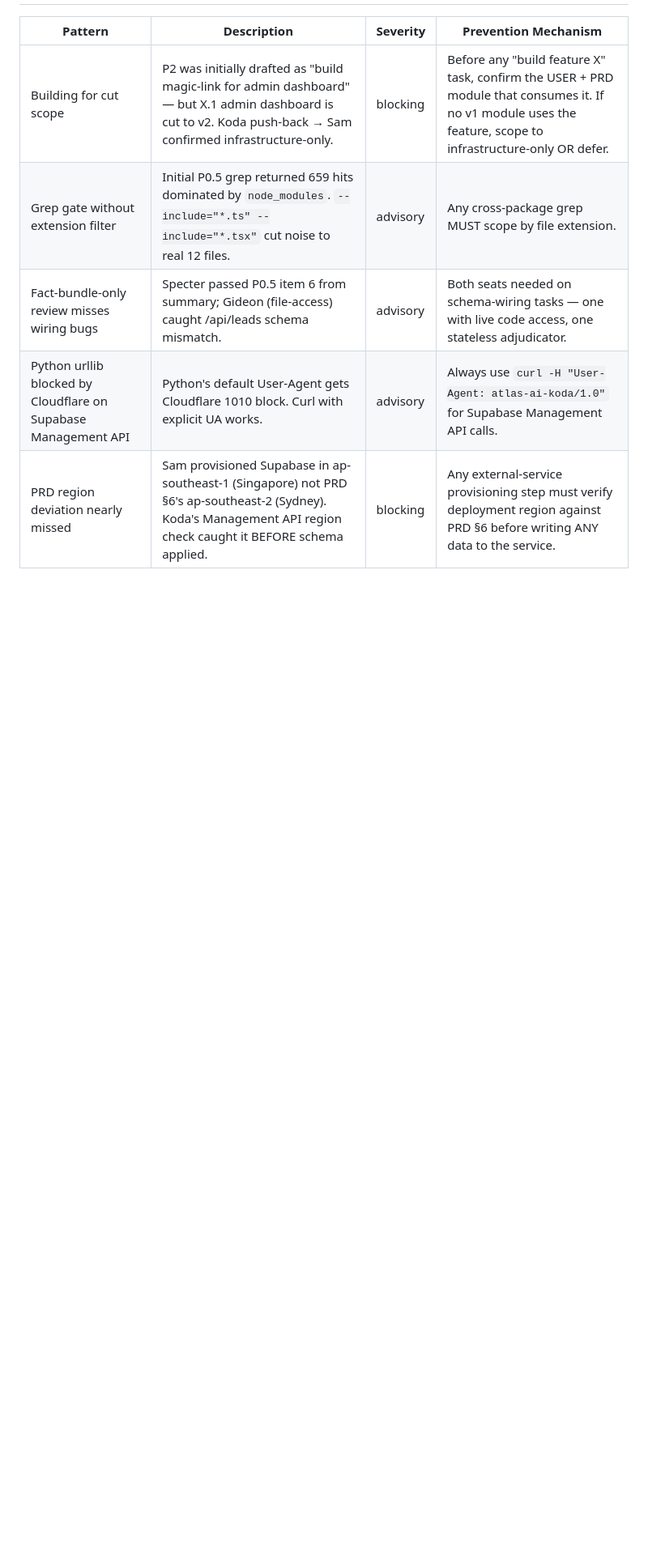
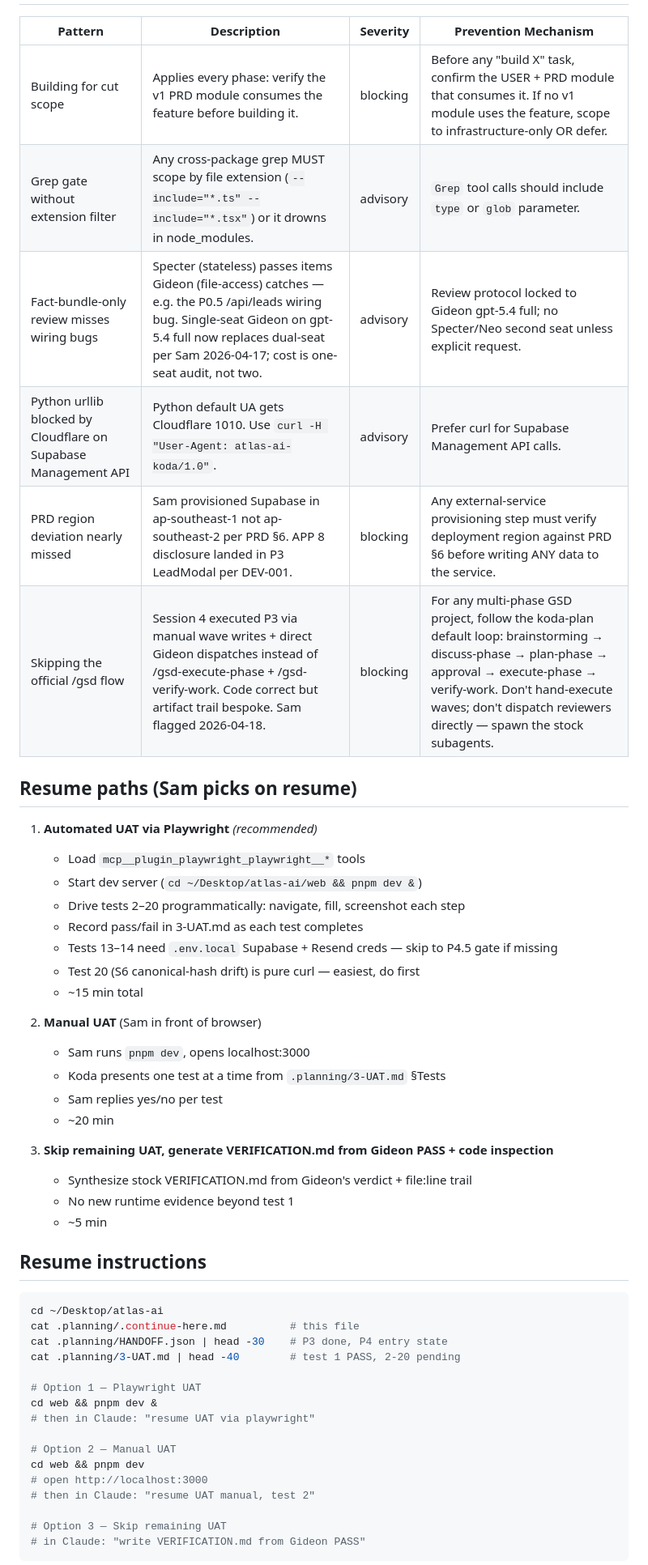
Before and after one commit to SamDev1303/app-pathway-ai, a Markdown page: .planning/.continue-here.md, the part around one of its changes. Shown at 81% size. GitHub-like rendering; blank space fills up the shorter version.

````diff
--- a/.planning/.continue-here.md
+++ b/.planning/.continue-here.md
@@ -13,10 +31,54 @@ last_updated: 2026-04-17T12:43:22.151Z
 
 | Pattern | Description | Severity | Prevention Mechanism |
 |---------|-------------|----------|---------------------|
-| Building for cut scope | P2 was initially drafted as "build magic-link for admin dashboard" — but X.1 admin dashboard is cut to v2. Koda push-back → Sam confirmed infrastructure-only. | blocking | Before any "build feature X" task, confirm the USER + PRD module that consumes it. If no v1 module uses the feature, scope to infrastructure-only OR defer. |
-| Grep gate without extension filter | Initial P0.5 grep returned 659 hits dominated by `node_modules`. `--include="*.ts" --include="*.tsx"` cut noise to real 12 files. | advisory | Any cross-package grep MUST scope by file extension. |
-| Fact-bundle-only review misses wiring bugs | Specter passed P0.5 item 6 from summary; Gideon (file-access) caught /api/leads schema mismatch. | advisory | Both seats needed on schema-wiring tasks — one with live code access, one stateless adjudicator. |
-| Python urllib blocked by Cloudflare on Supabase Management API | Python's default User-Agent gets Cloudflare 1010 block. Curl with explicit UA works. | advisory | Always use `curl -H "User-Agent: atlas-ai-koda/1.0"` for Supabase Management API calls. |
-| PRD region deviation nearly missed | Sam provisioned Supabase in ap-southeast-1 (Singapore) not PRD §6's ap-southeast-2 (Sydney). Koda's Management API region check caught it BEFORE schema applied. | blocking | Any external-service provisioning step must verify deployment region against PRD §6 before writing ANY data to the service. |
+| Building for cut scope | Applies every phase: verify the v1 PRD module consumes the feature before building it. | blocking | Before any "build X" task, confirm the USER + PRD module that consumes it. If no v1 module uses the feature, scope to infrastructure-only OR defer. |
+| Grep gate without extension filter | Any cross-package grep MUST scope by file extension (`--include="*.ts" --include="*.tsx"`) or it drowns in node_modules. | advisory | `Grep` tool calls should include `type` or `glob` parameter. |
+| Fact-bundle-only review misses wiring bugs | Specter (stateless) passes items Gideon (file-access) catches — e.g. the P0.5 /api/leads wiring bug. Single-seat Gideon on gpt-5.4 full now replaces dual-seat per Sam 2026-04-17; cost is one-seat audit, not two. | advisory | Review protocol locked to Gideon gpt-5.4 full; no Specter/Neo second seat unless explicit request. |
+| Python urllib blocked by Cloudflare on Supabase Management API | Python default UA gets Cloudflare 1010. Use `curl -H "User-Agent: atlas-ai-koda/1.0"`. | advisory | Prefer curl for Supabase Management API calls. |
+| PRD region deviation nearly missed | Sam provisioned Supabase in ap-southeast-1 not ap-southeast-2 per PRD §6. APP 8 disclosure landed in P3 LeadModal per DEV-001. | blocking | Any external-service provisioning step must verify deployment region against PRD §6 before writing ANY data to the service. |
+| Skipping the official /gsd flow | Session 4 executed P3 via manual wave writes + direct Gideon dispatches instead of /gsd-execute-phase + /gsd-verify-work. Code correct but artifact trail bespoke. Sam flagged 2026-04-18. | blocking | For any multi-phase GSD project, follow the koda-plan default loop: brainstorming → discuss-phase → plan-phase → approval → execute-phase → verify-work. Don't hand-execute waves; don't dispatch reviewers directly — spawn the stock subagents. |
+
+## Resume paths (Sam picks on resume)
+
+1. **Automated UAT via Playwright** *(recommended)*
+   - Load `mcp__plugin_playwright_playwright__*` tools
+   - Start dev server (`cd ~/Desktop/atlas-ai/web && pnpm dev &`)
+   - Drive tests 2–20 programmatically: navigate, fill, screenshot each step
+   - Record pass/fail in 3-UAT.md as each test completes
+   - Tests 13–14 need `.env.local` Supabase + Resend creds — skip to P4.5 gate if missing
+   - Test 20 (S6 canonical-hash drift) is pure curl — easiest, do first
+   - ~15 min total
+
+2. **Manual UAT** (Sam in front of browser)
+   - Sam runs `pnpm dev`, opens localhost:3000
+   - Koda presents one test at a time from `.planning/3-UAT.md` §Tests
+   - Sam replies yes/no per test
+   - ~20 min
+
+3. **Skip remaining UAT, generate VERIFICATION.md from Gideon PASS + code inspection**
+   - Synthesize stock VERIFICATION.md from Gideon's verdict + file:line trail
+   - No new runtime evidence beyond test 1
+   - ~5 min
+
+## Resume instructions
+
+```bash
+cd ~/Desktop/atlas-ai
+cat .planning/.continue-here.md          # this file
+cat .planning/HANDOFF.json | head -30    # P3 done, P4 entry state
+cat .planning/3-UAT.md | head -40        # test 1 PASS, 2-20 pending
+
+# Option 1 — Playwright UAT
+cd web && pnpm dev &
+# then in Claude: "resume UAT via playwright"
+
+# Option 2 — Manual UAT
+cd web && pnpm dev
+# open http://localhost:3000
+# then in Claude: "resume UAT manual, test 2"
+
+# Option 3 — Skip remaining UAT
+# in Claude: "write VERIFICATION.md from Gideon PASS"
+```
 
 <current_state>
````
Also changed, not shown: other parts of .planning/.continue-here.md (+78 -86 lines), .planning/3-UAT.md (added, +63 -0 lines).
